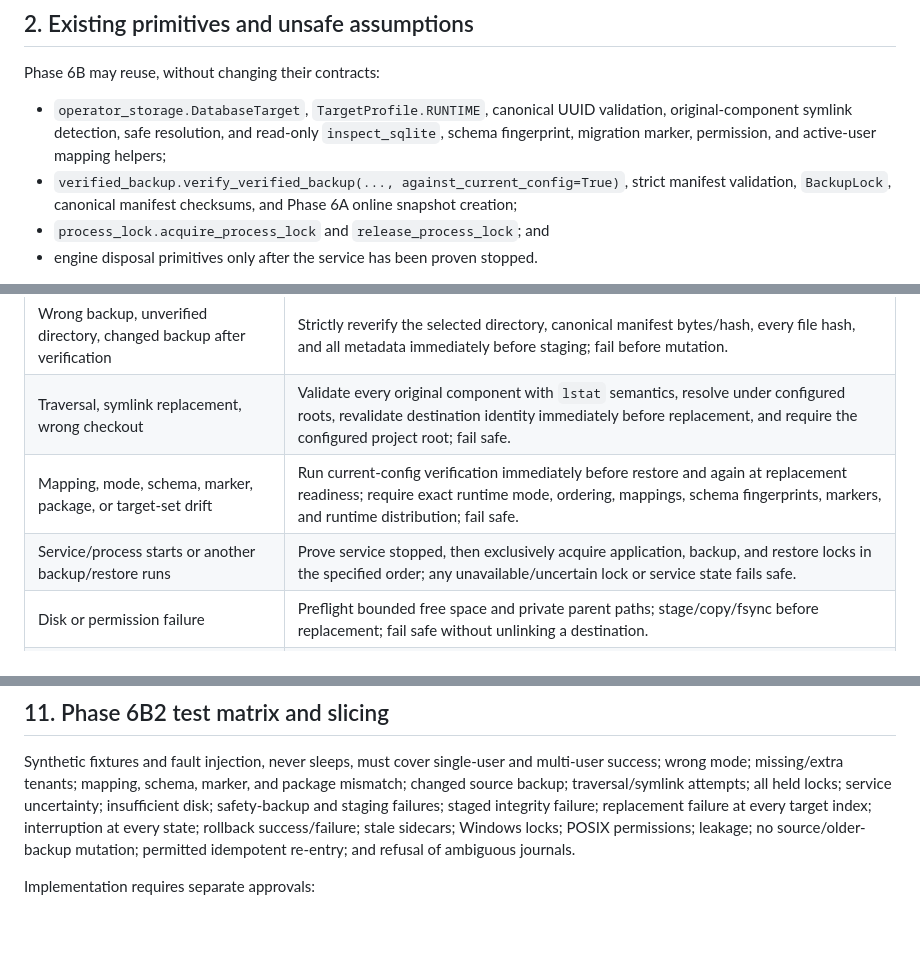
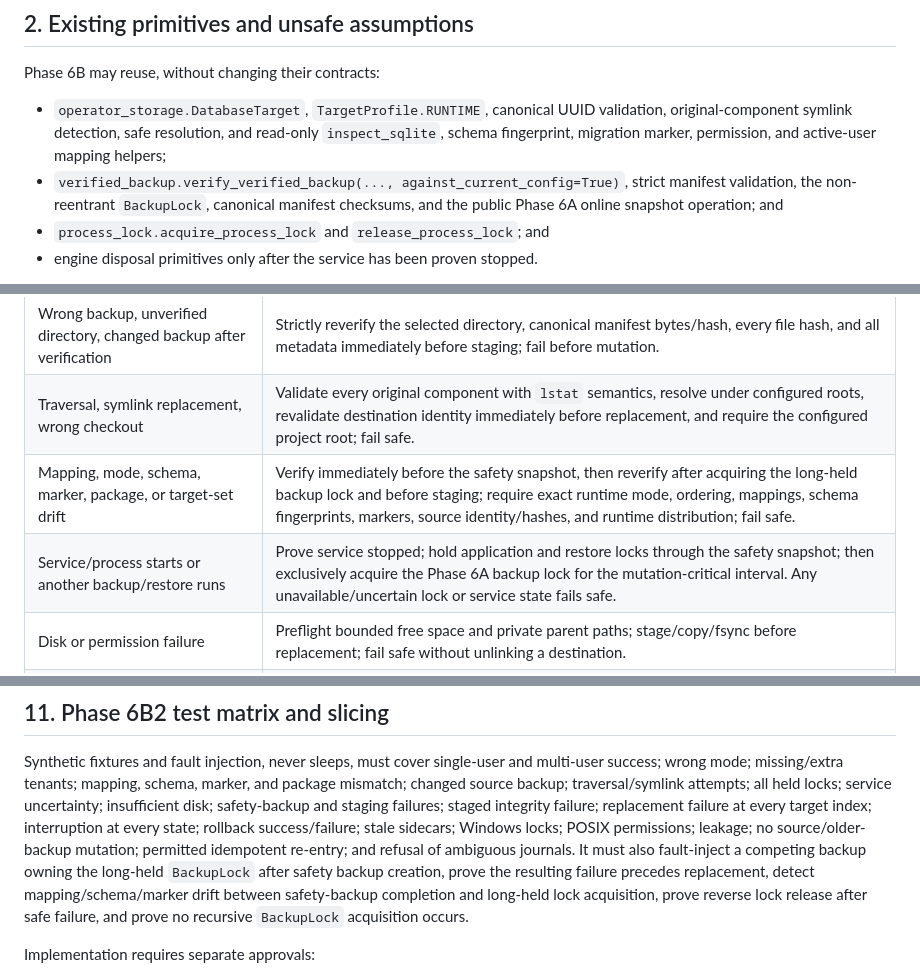
Before and after one commit to alonibh/GarminCoach, a Markdown page: docs/GUARDED_RESTORE_CONTRACT.md, 3 parts joined by grey strips. Drawn GitHub-style; blank space fills up the shorter version.

```diff
--- a/docs/GUARDED_RESTORE_CONTRACT.md
+++ b/docs/GUARDED_RESTORE_CONTRACT.md
@@ -31,8 +31,8 @@ Phase 6B may reuse, without changing their contracts:
   read-only `inspect_sqlite`, schema fingerprint, migration marker, permission,
   and active-user mapping helpers;
 - `verified_backup.verify_verified_backup(..., against_current_config=True)`,
-  strict manifest validation, `BackupLock`, canonical manifest checksums, and
-  Phase 6A online snapshot creation;
+  strict manifest validation, the non-reentrant `BackupLock`, canonical manifest
+  checksums, and the public Phase 6A online snapshot operation; and
 - `process_lock.acquire_process_lock` and `release_process_lock`; and
 - engine disposal primitives only after the service has been proven stopped.
 
@@ -50,8 +50,8 @@ a missing store, so it is not a restore discovery primitive.
 | --- | --- |
 | Wrong backup, unverified directory, changed backup after verification | Strictly reverify the selected directory, canonical manifest bytes/hash, every file hash, and all metadata immediately before staging; fail before mutation. |
 | Traversal, symlink replacement, wrong checkout | Validate every original component with `lstat` semantics, resolve under configured roots, revalidate destination identity immediately before replacement, and require the configured project root; fail safe. |
-| Mapping, mode, schema, marker, package, or target-set drift | Run current-config verification immediately before restore and again at replacement readiness; require exact runtime mode, ordering, mappings, schema fingerprints, markers, and runtime distribution; fail safe. |
-| Service/process starts or another backup/restore runs | Prove service stopped, then exclusively acquire application, backup, and restore locks in the specified order; any unavailable/uncertain lock or service state fails safe. |
+| Mapping, mode, schema, marker, package, or target-set drift | Verify immediately before the safety snapshot, then reverify after acquiring the long-held backup lock and before staging; require exact runtime mode, ordering, mappings, schema fingerprints, markers, source identity/hashes, and runtime distribution; fail safe. |
+| Service/process starts or another backup/restore runs | Prove service stopped; hold application and restore locks through the safety snapshot; then exclusively acquire the Phase 6A backup lock for the mutation-critical interval. Any unavailable/uncertain lock or service state fails safe. |
 | Disk or permission failure | Preflight bounded free space and private parent paths; stage/copy/fsync before replacement; fail safe without unlinking a destination. |
 | Interrupted copy or replacement; partial multi-file replacement | Use per-target same-filesystem staging and a durable journal. Roll back only from the new verified safety backup; ambiguous journal state requires manual recovery. |
 | Stale WAL/SHM sidecars | Never copy source sidecars. Handle a named target's sidecars only after exclusive service stop and immediately around replacement; never wildcard-delete. |
@@ -207,7 +235,12 @@ all held locks; service uncertainty; insufficient disk; safety-backup and
 staging failures; staged integrity failure; replacement failure at every target
 index; interruption at every state; rollback success/failure; stale sidecars;
 Windows locks; POSIX permissions; leakage; no source/older-backup mutation;
-permitted idempotent re-entry; and refusal of ambiguous journals.
+permitted idempotent re-entry; and refusal of ambiguous journals. It must also
+fault-inject a competing backup owning the long-held `BackupLock` after safety
+backup creation, prove the resulting failure precedes replacement, detect
+mapping/schema/marker drift between safety-backup completion and long-held lock
+acquisition, prove reverse lock release after safe failure, and prove no
+recursive `BackupLock` acquisition occurs.
 
 Implementation requires separate approvals:
 
```
Also changed, not shown: other parts of docs/GUARDED_RESTORE_CONTRACT.md (+42 -14 lines), CHANGELOG.md (+5 -0 lines).
